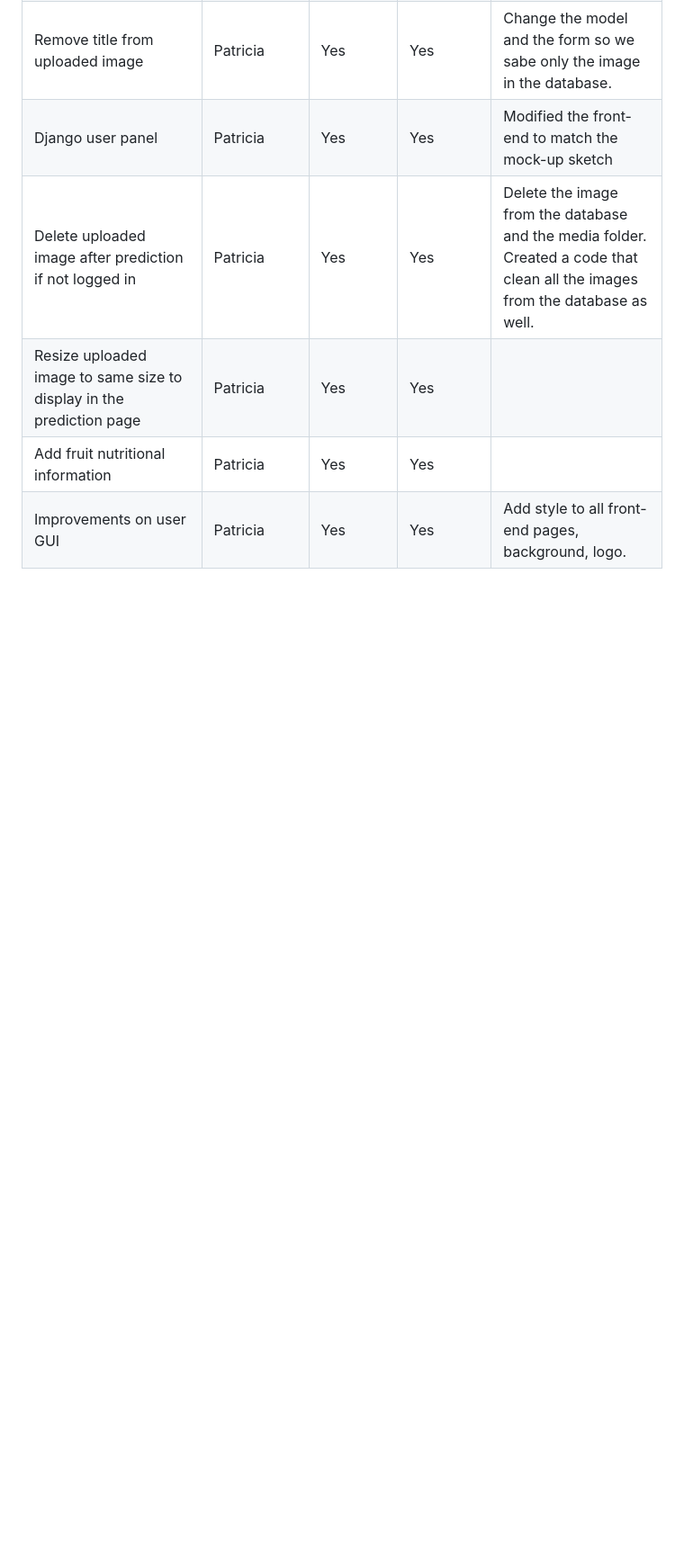
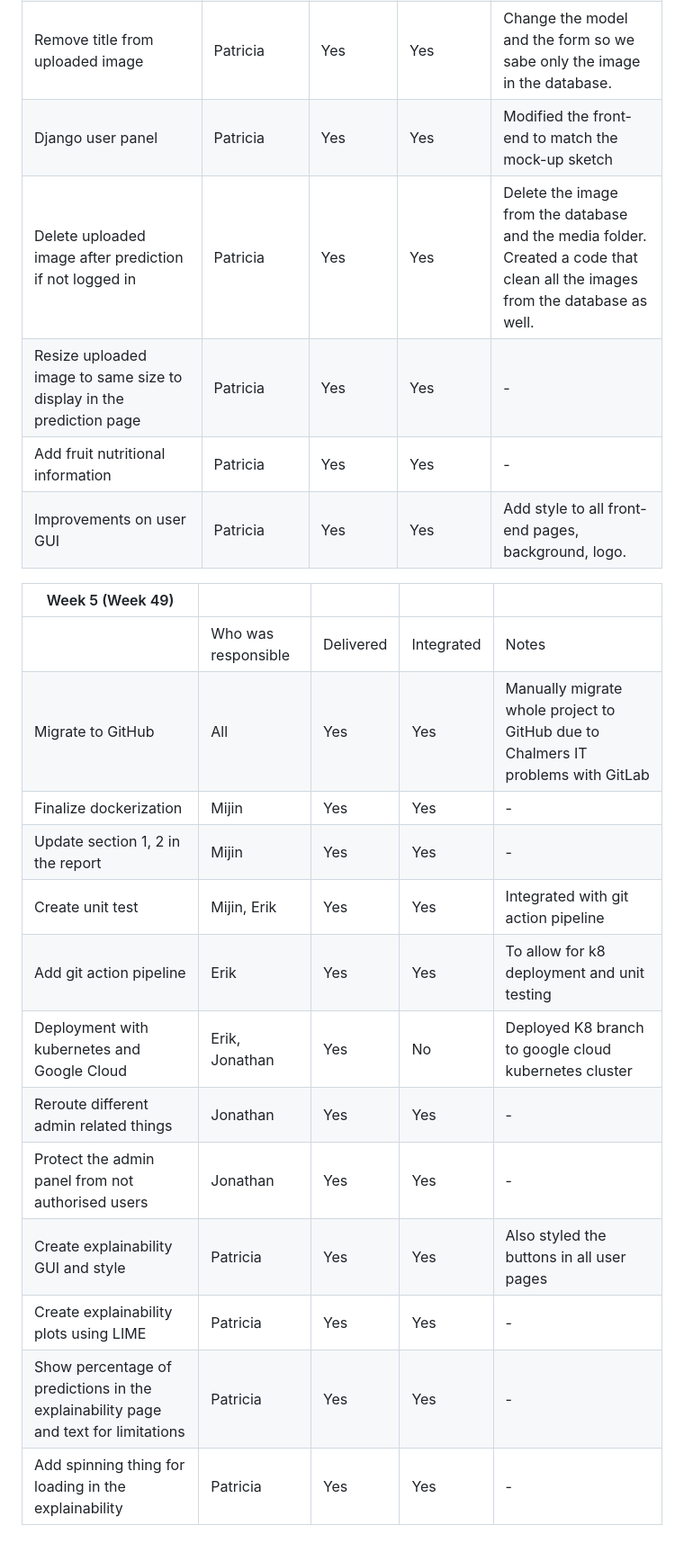
Before and after one commit to harring/FruitScan-AI, a Markdown page: Project-management.md, the part around the change. Shown at 90% size. Drawn GitHub-style; blank space fills up the shorter version.

Commit message:
#25 Update PMR for week 49

```diff
--- a/Project-management.md
+++ b/Project-management.md
@@ -49,8 +49,24 @@
 | Admin get model evaluation | Erik, Jonathan | Yes | Yes | Admins can get performance data on chosen model |
 | Admin panel design and error handling | Erik, Jonathan | Yes | Yes | Various improvements to the admin panel |
 | Remove title from uploaded image | Patricia | Yes | Yes | Change the model and the form so we sabe only the image in the database. |
-| Django user panel | Patricia | Yes | Yes | Modified the front-end to match the mock-up sketch |
+| Django user panel | Patricia | Yes | Yes | Modified the front-end to match the mock-up sketch | - |
 | Delete uploaded image after prediction if not logged in | Patricia | Yes | Yes | Delete the image from the database and the media folder. Created a code that clean all the images from the database as well.|
-| Resize uploaded image to same size to display in the prediction page | Patricia | Yes | Yes | |
-| Add fruit nutritional information | Patricia | Yes | Yes |  |
-| Improvements on user GUI | Patricia | Yes | Yes | Add style to all front-end pages, background, logo.||
+| Resize uploaded image to same size to display in the prediction page | Patricia | Yes | Yes | - |
+| Add fruit nutritional information | Patricia | Yes | Yes | - |
+| Improvements on user GUI | Patricia | Yes | Yes | Add style to all front-end pages, background, logo.| - |
+
+| Week 5 (Week 49)                       |                     |              |              |                    |
+|----------------------------------------|---------------------|--------------|--------------|--------------------|
+|                                        | Who was responsible |  Delivered   |  Integrated  |  Notes             |
+| Migrate to GitHub | All | Yes|Yes| Manually migrate whole project to GitHub due to Chalmers IT problems with GitLab|
+| Finalize dockerization | Mijin | Yes | Yes | - |
+| Update section 1, 2 in the report | Mijin | Yes | Yes | - |
+| Create unit test | Mijin, Erik | Yes| Yes | Integrated with git action pipeline |
+| Add git action pipeline | Erik | Yes | Yes | To allow for k8 deployment and unit testing |
+| Deployment with kubernetes and Google Cloud | Erik, Jonathan | Yes | No |  Deployed K8 branch to google cloud kubernetes cluster|
+|Reroute different admin related things  | Jonathan |Yes|Yes|-|
+|Protect the admin panel from not authorised users|Jonathan|Yes|Yes|-|
+|Create explainability GUI and style|Patricia|Yes|Yes|Also styled the buttons in all user pages|
+|Create explainability plots using LIME|Patricia|Yes|Yes|-|
+|Show percentage of predictions in the explainability page and text for limitations|Patricia|Yes|Yes|-|
+|Add spinning thing for loading in the explainability |Patricia|Yes|Yes|-|
```
